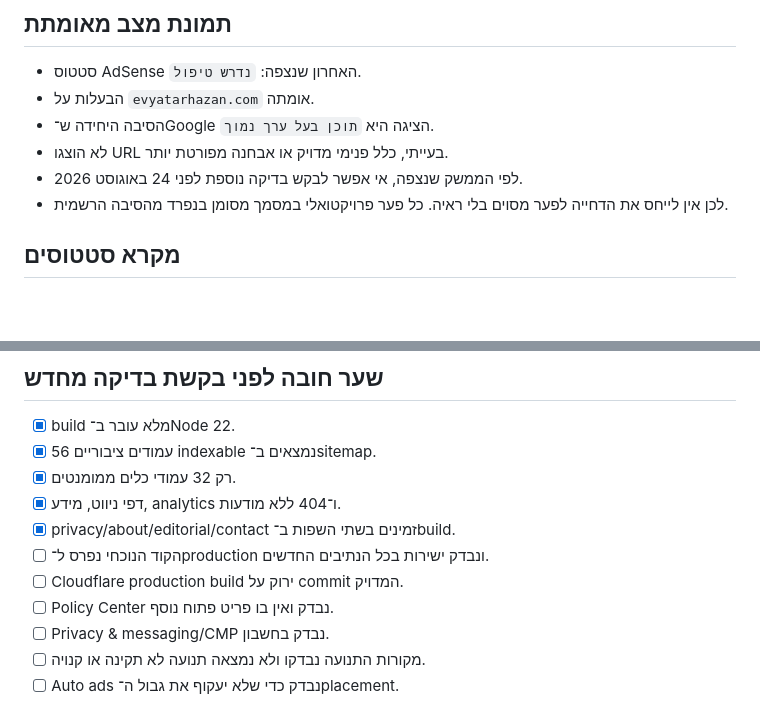
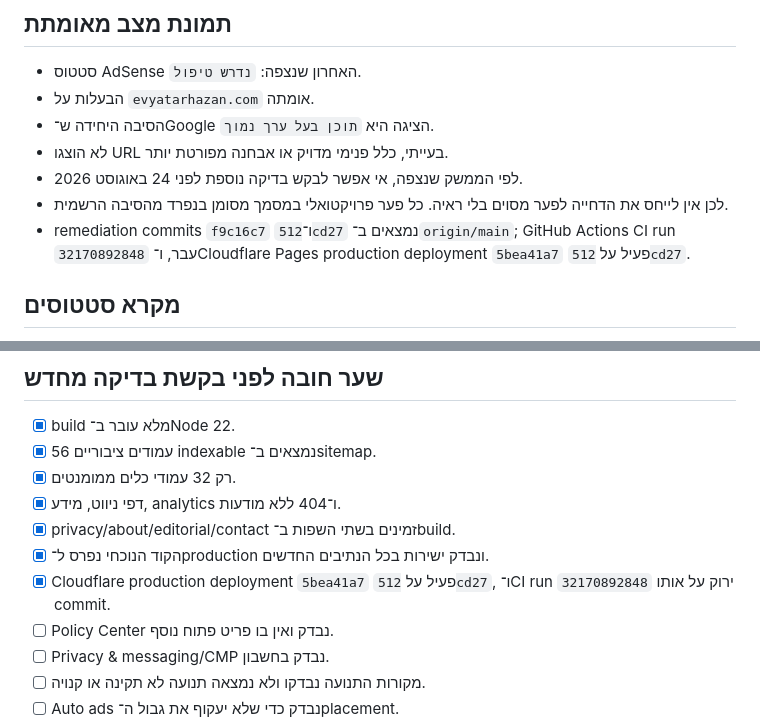
Before and after one commit to Evyatar-Hazan/online-converter, a Markdown page: docs/adsense-approval-tracker.md, 2 parts joined by grey strips. GitHub-like rendering; blank space fills up the shorter version.

Commit message:
docs: record AdSense deployment evidence [skip ci]

```diff
--- a/docs/adsense-approval-tracker.md
+++ b/docs/adsense-approval-tracker.md
@@ -10,6 +10,7 @@
 - לא הוצגו URL בעייתי, כלל פנימי מדויק או אבחנה מפורטת יותר.
 - לפי הממשק שנצפה, אי אפשר לבקש בדיקה נוספת לפני 24 באוגוסט 2026.
 - לכן אין לייחס את הדחייה לפער מסוים בלי ראיה. כל פער פרויקטואלי במסמך מסומן בנפרד מהסיבה הרשמית.
+- remediation commits `f9c16c7` ו־`512cd27` נמצאים ב־`origin/main`; GitHub Actions CI run `32170892848` עבר, ו־Cloudflare Pages production deployment `5bea41a7` פעיל על `512cd27`.
 
 ## מקרא סטטוסים
 
@@ -62,8 +63,8 @@
 - [x] רק 32 עמודי כלים ממומנטים.
 - [x] דפי ניווט, מידע, analytics ו־404 ללא מודעות.
 - [x] privacy/about/editorial/contact זמינים בשתי השפות ב־build.
-- [ ] הקוד הנוכחי נפרס ל־production ונבדק ישירות בכל הנתיבים החדשים.
-- [ ] Cloudflare production build ירוק על commit המדויק.
+- [x] הקוד הנוכחי נפרס ל־production ונבדק ישירות בכל הנתיבים החדשים.
+- [x] Cloudflare production deployment `5bea41a7` פעיל על `512cd27`, ו־CI run `32170892848` ירוק על אותו commit.
 - [ ] Policy Center נבדק ואין בו פריט פתוח נוסף.
 - [ ] Privacy & messaging/CMP נבדק בחשבון.
 - [ ] מקורות התנועה נבדקו ולא נמצאה תנועה לא תקינה או קנויה.
```
